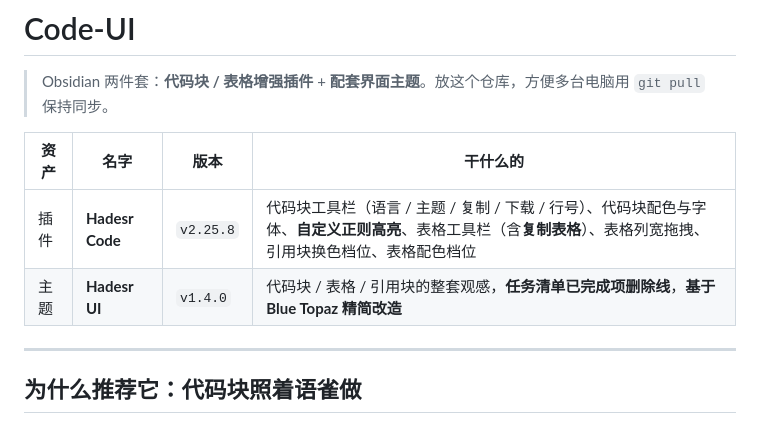
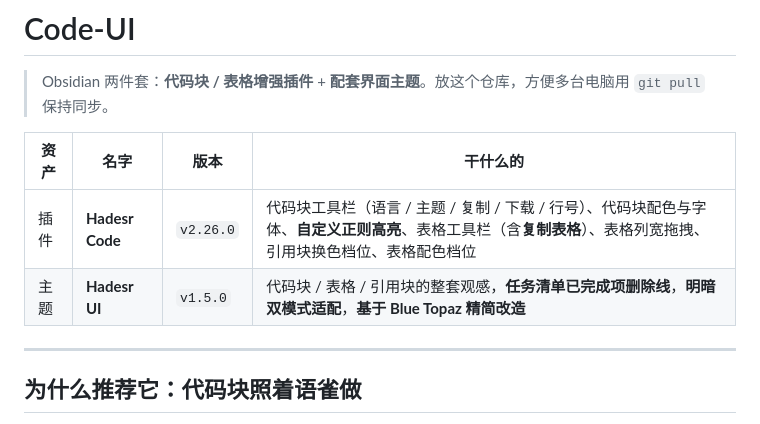
Before and after one commit to Hadesls/CodeUI-Ob, a Markdown page: README.md, the part around one of its changes. GitHub-like rendering.

```diff
--- a/README.md
+++ b/README.md
@@ -4,8 +4,8 @@
 
 | 资产 | 名字 | 版本 | 干什么的 |
 |---|---|---|---|
-| 插件 | **Hadesr Code** | `v2.25.8` | 代码块工具栏（语言 / 主题 / 复制 / 下载 / 行号）、代码块配色与字体、**自定义正则高亮**、表格工具栏（含**复制表格**）、表格列宽拖拽、引用块换色档位、表格配色档位 |
-| 主题 | **Hadesr UI** | `v1.4.0` | 代码块 / 表格 / 引用块的整套观感，**任务清单已完成项删除线**，**基于 Blue Topaz 精简改造** |
+| 插件 | **Hadesr Code** | `v2.26.0` | 代码块工具栏（语言 / 主题 / 复制 / 下载 / 行号）、代码块配色与字体、**自定义正则高亮**、表格工具栏（含**复制表格**）、表格列宽拖拽、引用块换色档位、表格配色档位 |
+| 主题 | **Hadesr UI** | `v1.5.0` | 代码块 / 表格 / 引用块的整套观感，**任务清单已完成项删除线**，**明暗双模式适配**，**基于 Blue Topaz 精简改造** |
 
 ---
 
```
Also changed, not shown: other parts of README.md (+13 -3 lines), CHANGELOG.md (+33 -0 lines), docs/dark-mode-preview.png (added), 6 other files.
